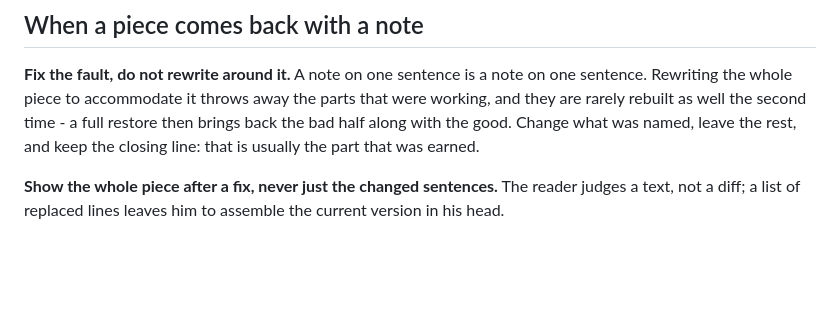
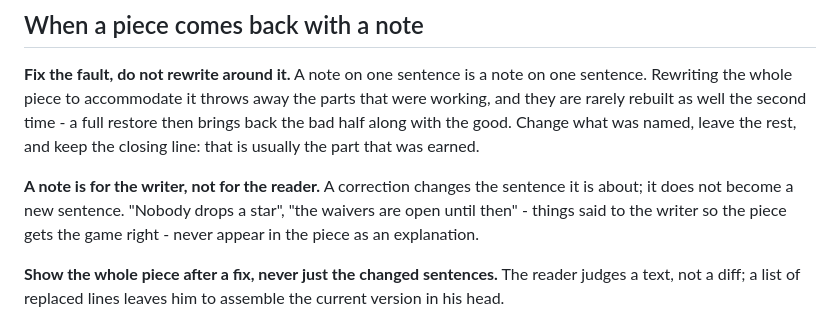
Before and after one commit to Vinceszy/Funtasy-Liga, a Markdown page: naplo/summary-voice.md, the part around the change. Drawn GitHub-style; blank space fills up the shorter version.

Commit message:
Voice: a note to the writer never becomes a sentence in the piece
Co-Authored-By: Claude Opus 5.5 <noreply@anthropic.com>
Claude-Session: https://claude.ai/code/session_01FTLEeijFm6Q4GU4TTTmFyq

```diff
--- a/naplo/summary-voice.md
+++ b/naplo/summary-voice.md
@@ -240,6 +240,11 @@ working, and they are rarely rebuilt as well the second time - a full restore th
 back the bad half along with the good. Change what was named, leave the rest, and keep
 the closing line: that is usually the part that was earned.
 
+**A note is for the writer, not for the reader.** A correction changes the
+sentence it is about; it does not become a new sentence. "Nobody drops a
+star", "the waivers are open until then" - things said to the writer so
+the piece gets the game right - never appear in the piece as an explanation.
+
 **Show the whole piece after a fix, never just the changed sentences.** The
 reader judges a text, not a diff; a list of replaced lines leaves him to
 assemble the current version in his head.
```
